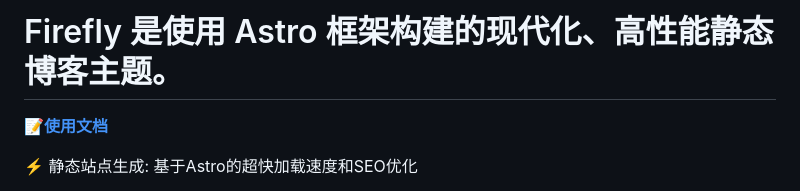
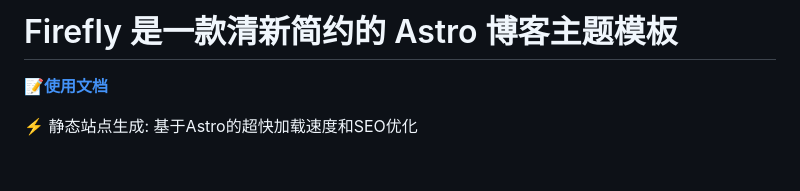
Before and after one commit to xpfxzxc/Firefly, a Markdown page: README.md, the part around the change. GitHub-like rendering; blank space fills up the shorter version.

Commit message:
Update README to reflect theme description change

```diff
--- a/README.md
+++ b/README.md
@@ -1,5 +1,5 @@
 
-# Firefly 是使用 Astro 框架构建的现代化、高性能静态博客主题。
+# Firefly 是一款清新简约的 Astro 博客主题模板
 
 
 [**📝使用文档**](https://docs-firefly.cuteleaf.cn/)
```
